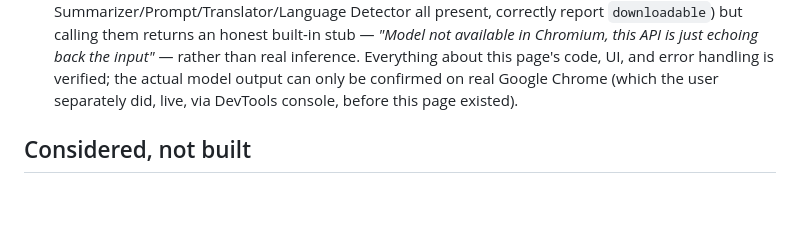
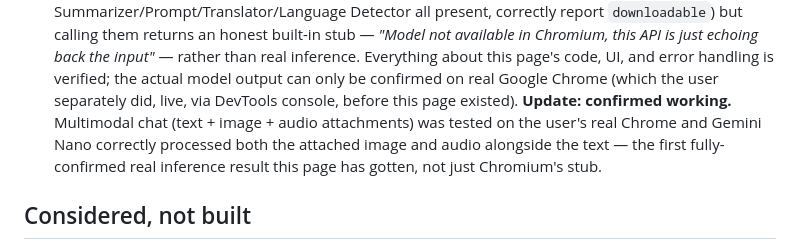
Before and after one commit to nlade-core/pages-lab-ai, a Markdown page: README.md, the part around the change. Drawn GitHub-style; blank space fills up the shorter version.

Commit message:
Confirm: multimodal chat verified working on real Chrome

```diff
--- a/README.md
+++ b/README.md
@@ -74,7 +74,10 @@ CPU-only Python can't give it.
   Chromium, this API is just echoing back the input"* — rather than real inference. Everything about
   this page's code, UI, and error handling is verified; the actual model output can only be confirmed
   on real Google Chrome (which the user separately did, live, via DevTools console, before this page
-  existed).
+  existed). **Update: confirmed working.** Multimodal chat (text + image + audio attachments) was
+  tested on the user's real Chrome and Gemini Nano correctly processed both the attached image and
+  audio alongside the text — the first fully-confirmed real inference result this page has gotten,
+  not just Chromium's stub.
 
 ## Considered, not built
 
```
